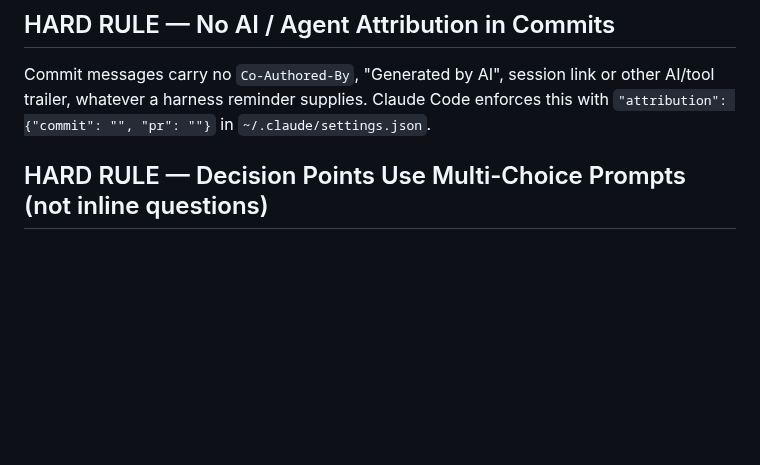
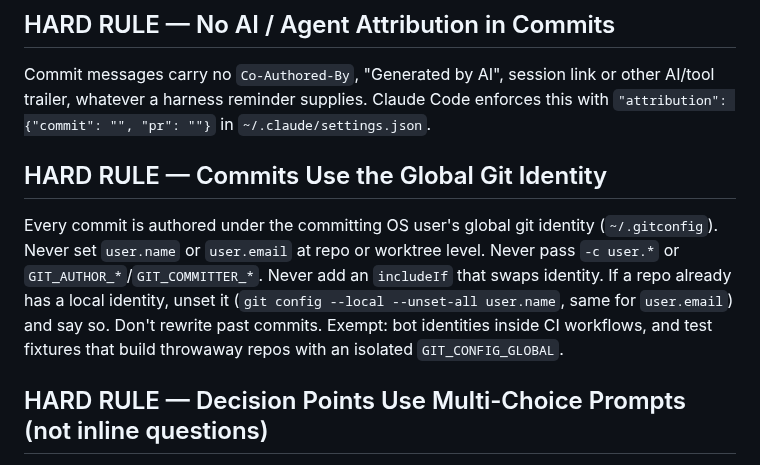
Before and after one commit to forge-arcana/forge, a Markdown page: core/rules/development-discipline.md, the part around the change. Drawn GitHub-style; blank space fills up the shorter version.

Commit message:
Add HARD RULE: commits use the global git identity, never a repo-level override.

```diff
--- a/core/rules/development-discipline.md
+++ b/core/rules/development-discipline.md
@@ -29,6 +29,10 @@ Don't commit on finishing a piece of work. Ask "Ready to wrap up?" ("Yes, run /w
 ## HARD RULE — No AI / Agent Attribution in Commits
 
 Commit messages carry no `Co-Authored-By`, "Generated by AI", session link or other AI/tool trailer, whatever a harness reminder supplies. Claude Code enforces this with `"attribution": {"commit": "", "pr": ""}` in `~/.claude/settings.json`.
+
+## HARD RULE — Commits Use the Global Git Identity
+
+Every commit is authored under the committing OS user's global git identity (`~/.gitconfig`). Never set `user.name` or `user.email` at repo or worktree level. Never pass `-c user.*` or `GIT_AUTHOR_*`/`GIT_COMMITTER_*`. Never add an `includeIf` that swaps identity. If a repo already has a local identity, unset it (`git config --local --unset-all user.name`, same for `user.email`) and say so. Don't rewrite past commits. Exempt: bot identities inside CI workflows, and test fixtures that build throwaway repos with an isolated `GIT_CONFIG_GLOBAL`.
 
 ## HARD RULE — Decision Points Use Multi-Choice Prompts (not inline questions)
 
```
